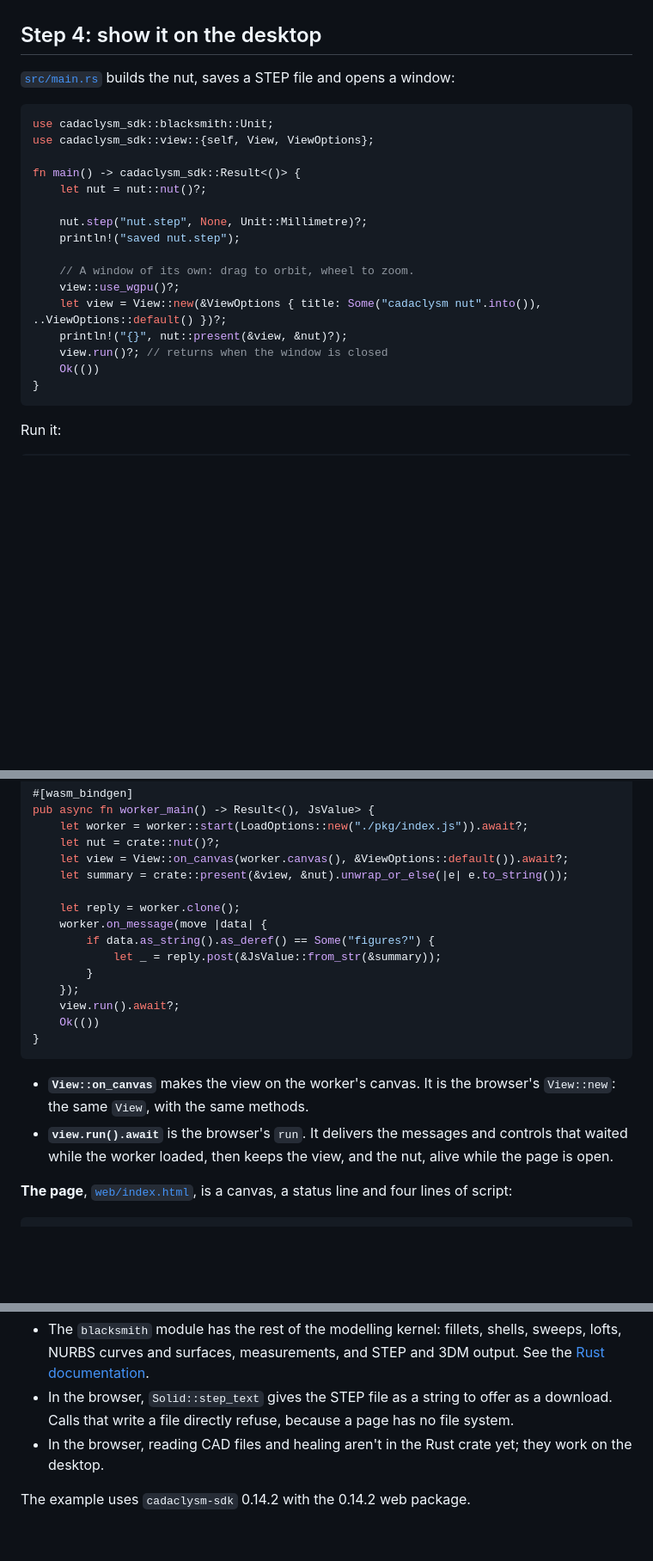
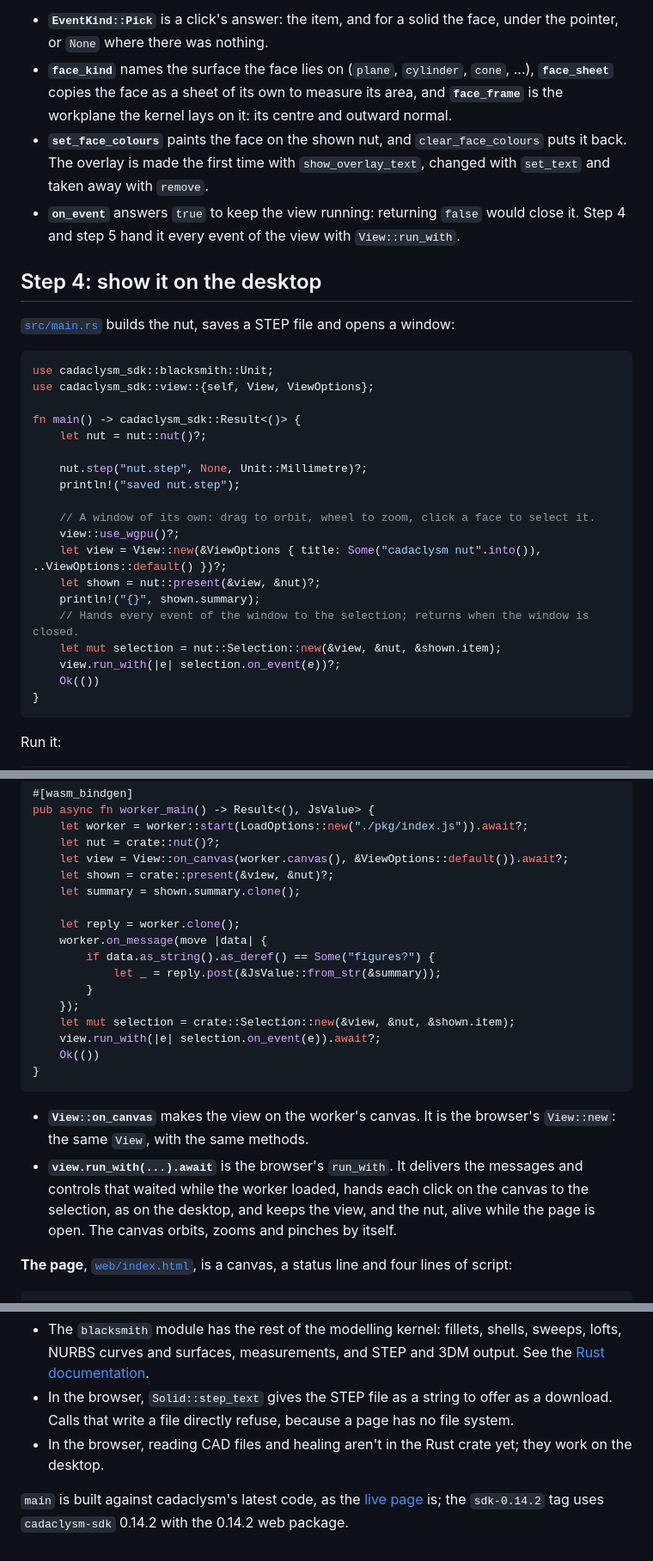
Before and after one commit to rdeioris/cadaclysm-nut-example, a Markdown page: README.md, 3 parts joined by grey strips. Shown at 86% size. Rendered like a GitHub page; blank space fills up the shorter version.

````diff
--- a/README.md
+++ b/README.md
@@ -140,3 +188,13 @@ that shows it.
+- **`EventKind::Pick`** is a click's answer: the item, and for a solid the face, under
+  the pointer, or `None` where there was nothing.
+- **`face_kind`** names the surface the face lies on (`plane`, `cylinder`, `cone`, ...),
+  **`face_sheet`** copies the face as a sheet of its own to measure its area, and
+  **`face_frame`** is the workplane the kernel lays on it: its centre and outward normal.
+- **`set_face_colours`** paints the face on the shown nut, and `clear_face_colours` puts it
+  back. The overlay is made the first time with `show_overlay_text`, changed with
+  `set_text` and taken away with `remove`.
+- **`on_event`** answers `true` to keep the view running: returning `false` would close it.
+  Step 4 and step 5 hand it every event of the view with `View::run_with`.
 
 ## Step 4: show it on the desktop
 
@@ -152,11 +210,14 @@ fn main() -> cadaclysm_sdk::Result<()> {
     nut.step("nut.step", None, Unit::Millimetre)?;
     println!("saved nut.step");
 
-    // A window of its own: drag to orbit, wheel to zoom.
+    // A window of its own: drag to orbit, wheel to zoom, click a face to select it.
     view::use_wgpu()?;
     let view = View::new(&ViewOptions { title: Some("cadaclysm nut".into()), ..ViewOptions::default() })?;
-    println!("{}", nut::present(&view, &nut)?);
-    view.run()?; // returns when the window is closed
+    let shown = nut::present(&view, &nut)?;
+    println!("{}", shown.summary);
+    // Hands every event of the window to the selection; returns when the window is closed.
+    let mut selection = nut::Selection::new(&view, &nut, &shown.item);
+    view.run_with(|e| selection.on_event(e))?;
     Ok(())
 }
 ```
@@ -228,7 +291,8 @@ pub async fn worker_main() -> Result<(), JsValue> {
     let worker = worker::start(LoadOptions::new("./pkg/index.js")).await?;
     let nut = crate::nut()?;
     let view = View::on_canvas(worker.canvas(), &ViewOptions::default()).await?;
-    let summary = crate::present(&view, &nut).unwrap_or_else(|e| e.to_string());
+    let shown = crate::present(&view, &nut)?;
+    let summary = shown.summary.clone();
 
     let reply = worker.clone();
     worker.on_message(move |data| {
@@ -236,16 +300,18 @@ pub async fn worker_main() -> Result<(), JsValue> {
             let _ = reply.post(&JsValue::from_str(&summary));
         }
     });
-    view.run().await?;
+    let mut selection = crate::Selection::new(&view, &nut, &shown.item);
+    view.run_with(|e| selection.on_event(e)).await?;
     Ok(())
 }
 ```
 
 - **`View::on_canvas`** makes the view on the worker's canvas. It is the browser's
   `View::new`: the same `View`, with the same methods.
-- **`view.run().await`** is the browser's `run`. It delivers the messages and controls
-  that waited while the worker loaded, then keeps the view, and the nut, alive while the
-  page is open.
+- **`view.run_with(...).await`** is the browser's `run_with`. It delivers the messages and
+  controls that waited while the worker loaded, hands each click on the canvas to the
+  selection, as on the desktop, and keeps the view, and the nut, alive while the page is
+  open. The canvas orbits, zooms and pinches by itself.
 
 **The page**, [`web/index.html`](web/index.html), is a canvas, a status line and four
 lines of script:
@@ -339,4 +405,6 @@ and prints a notice on each open and export. A product, server or website licenc
 - In the browser, reading CAD files and healing aren't in the Rust crate yet; they work on
   the desktop.
 
-The example uses `cadaclysm-sdk` 0.14.2 with the 0.14.2 web package.
+`main` is built against cadaclysm's latest code, as the
+[live page](https://cadaclysm.blitter.studio/nut/) is; the `sdk-0.14.2` tag uses
+`cadaclysm-sdk` 0.14.2 with the 0.14.2 web package.
````
Also changed, not shown: other parts of README.md (+61 -11 lines), screenshots/browser.png, 1 other file.
